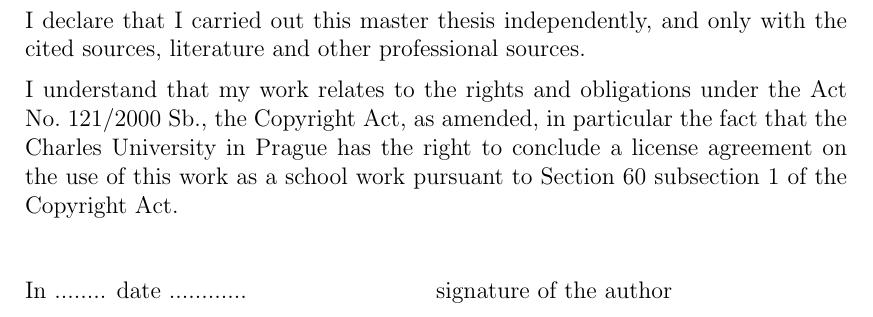
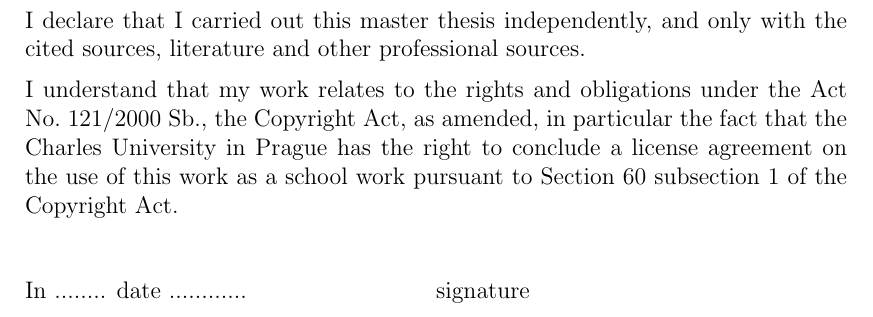
Before and after one commit to filipbartek/ibf, a LaTeX thesis (en/thesis.tex, which reads en/title.tex): part of page 2 of 13, cut so that both start at the same text. Compiled offline with pdfLaTeX.

Commit message:
en/title.tex: Minor update to adhere to a directive more closely

```diff
--- a/en/title.tex
+++ b/en/title.tex
@@ -115,7 +115,7 @@ work as a school work pursuant to Section 60 subsection 1 of the Copyright Act.
 \hbox{\hbox to 0.5\hsize{%
 In ........ date ............	% FIXME!
 \hss}\hbox to 0.5\hsize{%
-signature of the author
+signature
 \hss}}
 
 \vspace{20mm}
```
